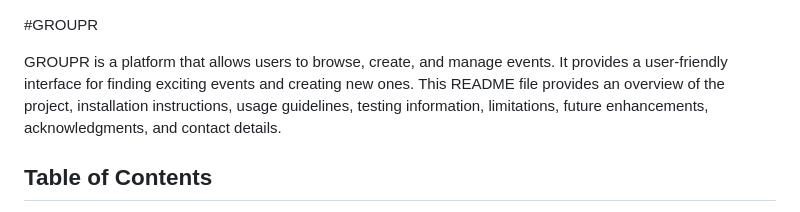
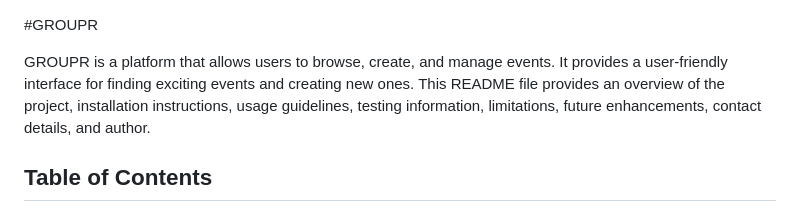
Before and after one commit to Yaj-t/EventWebsite, a Markdown page: README.md, the part around the change. Drawn GitHub-style.

```diff
--- a/README.md
+++ b/README.md
@@ -1,6 +1,6 @@
 #GROUPR
 
-GROUPR is a platform that allows users to browse, create, and manage events. It provides a user-friendly interface for finding exciting events and creating new ones. This README file provides an overview of the project, installation instructions, usage guidelines, testing information, limitations, future enhancements, acknowledgments, and contact details.
+GROUPR is a platform that allows users to browse, create, and manage events. It provides a user-friendly interface for finding exciting events and creating new ones. This README file provides an overview of the project, installation instructions, usage guidelines, testing information, limitations, future enhancements, contact details, and author.
 
 ## Table of Contents
 
```
